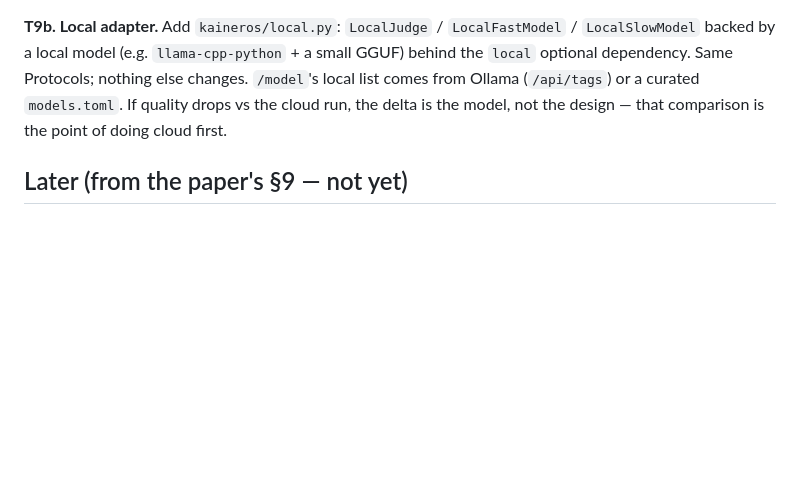
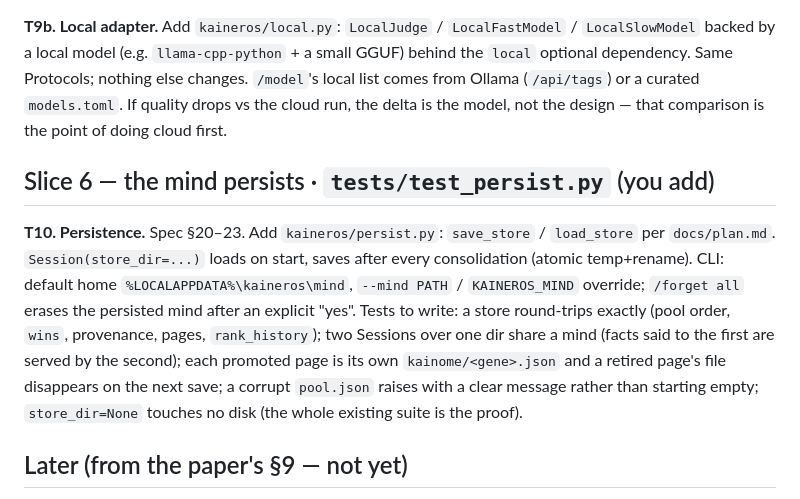
Before and after one commit to matbest/two-speed-mind, a Markdown page: docs/tasks.md, the part around the change. Drawn GitHub-style; blank space fills up the shorter version.

```diff
--- a/docs/tasks.md
+++ b/docs/tasks.md
@@ -131,6 +131,18 @@ dependency. Same Protocols; nothing else changes. `/model`'s local list comes fr
 (`/api/tags`) or a curated `models.toml`. If quality drops vs the cloud run, the delta is the
 model, not the design — that comparison is the point of doing cloud first.
 
+## Slice 6 — the mind persists  ·  `tests/test_persist.py` (you add)
+
+**T10. Persistence.** Spec §20–23. Add `kaineros/persist.py`: `save_store` / `load_store` per
+`docs/plan.md`. `Session(store_dir=...)` loads on start, saves after every consolidation
+(atomic temp+rename). CLI: default home `%LOCALAPPDATA%\kaineros\mind`, `--mind PATH` /
+`KAINEROS_MIND` override; `/forget all` erases the persisted mind after an explicit "yes".
+Tests to write: a store round-trips exactly (pool order, `wins`, provenance, pages,
+`rank_history`); two Sessions over one dir share a mind (facts said to the first are served by
+the second); each promoted page is its own `kainome/<gene>.json` and a retired page's file
+disappears on the next save; a corrupt `pool.json` raises with a clear message rather than
+starting empty; `store_dir=None` touches no disk (the whole existing suite is the proof).
+
 ## Later (from the paper's §9 — not yet)
 
 Closing the **freshness gap** (spec §16) — retrieval over the un-compiled buffer and the pools'
```
Also changed, not shown: docs/plan.md (+9 -0 lines), docs/spec.md (+16 -0 lines).
